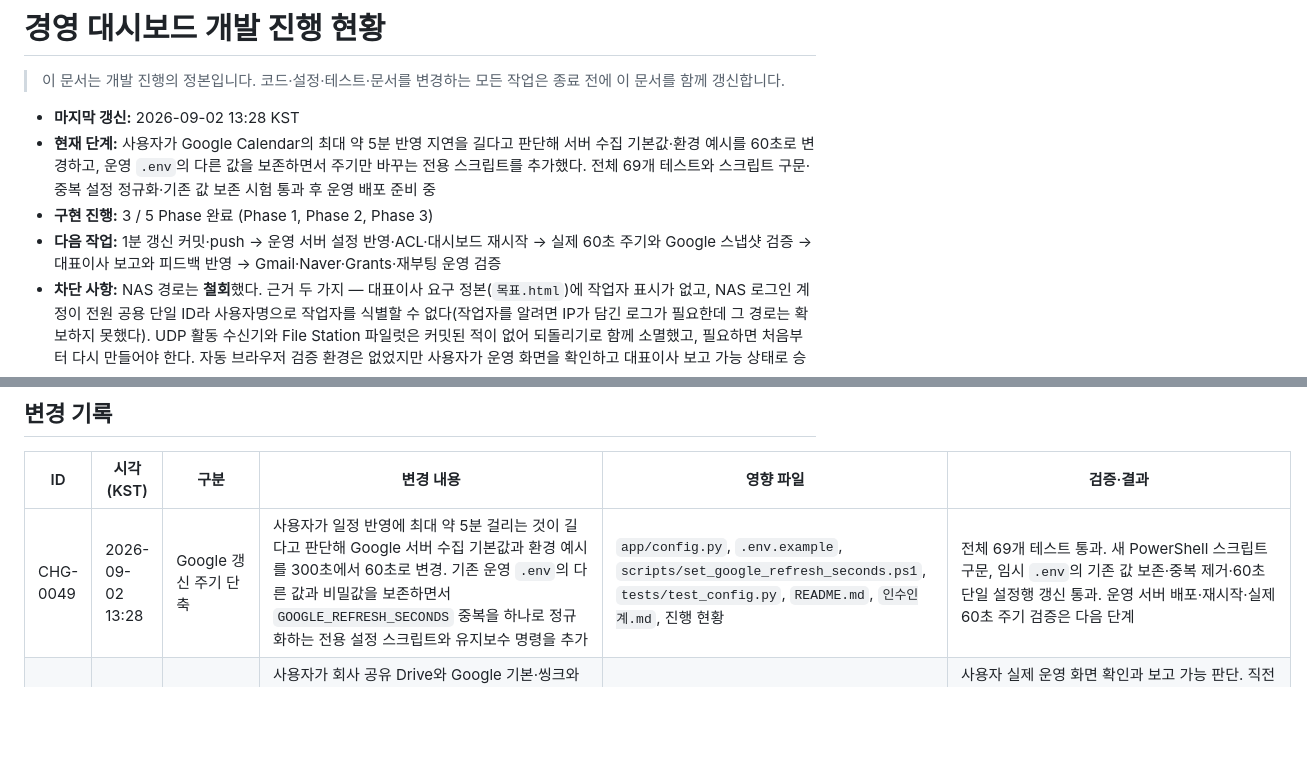
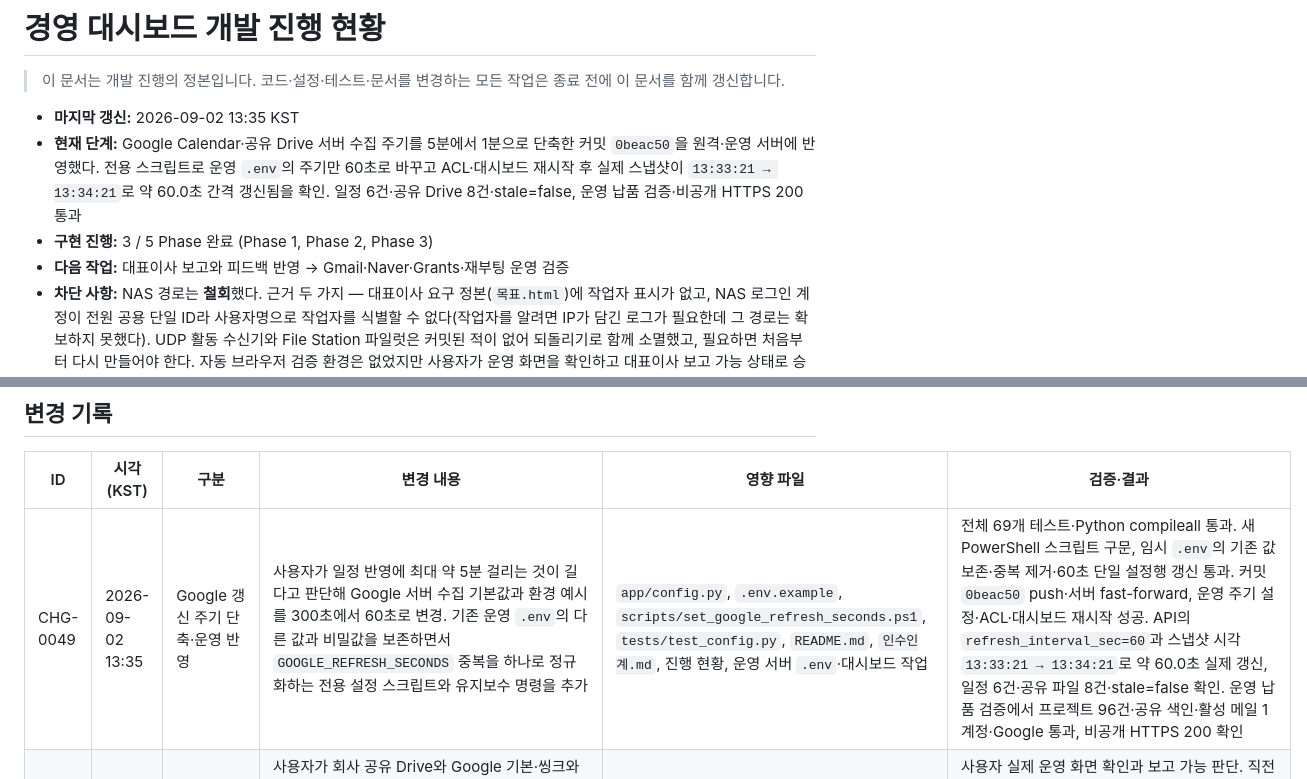
Before and after one commit to sunghyun123/yjs_backoffice, a Markdown page: 경영대시보드_개발진행현황.md, 2 parts joined by grey strips. GitHub-like rendering; blank space fills up the shorter version.

Commit message:
docs: Google 1분 운영 검증 기록

```diff
--- a/경영대시보드_개발진행현황.md
+++ b/경영대시보드_개발진행현황.md
@@ -2,10 +2,10 @@
 
 > 이 문서는 개발 진행의 정본입니다. 코드·설정·테스트·문서를 변경하는 모든 작업은 종료 전에 이 문서를 함께 갱신합니다.
 
-- **마지막 갱신:** 2026-09-02 13:28 KST
-- **현재 단계:** 사용자가 Google Calendar의 최대 약 5분 반영 지연을 길다고 판단해 서버 수집 기본값·환경 예시를 60초로 변경하고, 운영 `.env`의 다른 값을 보존하면서 주기만 바꾸는 전용 스크립트를 추가했다. 전체 69개 테스트와 스크립트 구문·중복 설정 정규화·기존 값 보존 시험 통과 후 운영 배포 준비 중
+- **마지막 갱신:** 2026-09-02 13:35 KST
+- **현재 단계:** Google Calendar·공유 Drive 서버 수집 주기를 5분에서 1분으로 단축한 커밋 `0beac50`을 원격·운영 서버에 반영했다. 전용 스크립트로 운영 `.env`의 주기만 60초로 바꾸고 ACL·대시보드 재시작 후 실제 스냅샷이 `13:33:21 → 13:34:21`로 약 60.0초 간격 갱신됨을 확인. 일정 6건·공유 Drive 8건·stale=false, 운영 납품 검증·비공개 HTTPS 200 통과
 - **구현 진행:** 3 / 5 Phase 완료 (Phase 1, Phase 2, Phase 3)
-- **다음 작업:** 1분 갱신 커밋·push → 운영 서버 설정 반영·ACL·대시보드 재시작 → 실제 60초 주기와 Google 스냅샷 검증 → 대표이사 보고와 피드백 반영 → Gmail·Naver·Grants·재부팅 운영 검증
+- **다음 작업:** 대표이사 보고와 피드백 반영 → Gmail·Naver·Grants·재부팅 운영 검증
 - **차단 사항:** NAS 경로는 **철회**했다. 근거 두 가지 — 대표이사 요구 정본(`목표.html`)에 작업자 표시가 없고, NAS 로그인 계정이 전원 공용 단일 ID라 사용자명으로 작업자를 식별할 수 없다(작업자를 알려면 IP가 담긴 로그가 필요한데 그 경로는 확보하지 못했다). UDP 활동 수신기와 File Station 파일럿은 커밋된 적이 없어 되돌리기로 함께 소멸했고, 필요하면 처음부터 다시 만들어야 한다. 자동 브라우저 검증 환경은 없었지만 사용자가 운영 화면을 확인하고 대표이사 보고 가능 상태로 승인했다. Gmail·Naver, 초대 계정 실제 브라우저·최종 Grants·서버 재부팅 검증은 기존대로 대기
 
 ## 한눈에 보는 진행 상태
@@ -121,7 +121,7 @@
 
 | ID | 시각(KST) | 구분 | 변경 내용 | 영향 파일 | 검증·결과 |
 |---|---|---|---|---|---|
-| CHG-0049 | 2026-09-02 13:28 | Google 갱신 주기 단축 | 사용자가 일정 반영에 최대 약 5분 걸리는 것이 길다고 판단해 Google 서버 수집 기본값과 환경 예시를 300초에서 60초로 변경. 기존 운영 `.env`의 다른 값과 비밀값을 보존하면서 `GOOGLE_REFRESH_SECONDS` 중복을 하나로 정규화하는 전용 설정 스크립트와 유지보수 명령을 추가 | `app/config.py`, `.env.example`, `scripts/set_google_refresh_seconds.ps1`, `tests/test_config.py`, `README.md`, `인수인계.md`, 진행 현황 | 전체 69개 테스트 통과. 새 PowerShell 스크립트 구문, 임시 `.env`의 기존 값 보존·중복 제거·60초 단일 설정행 갱신 통과. 운영 서버 배포·재시작·실제 60초 주기 검증은 다음 단계 |
+| CHG-0049 | 2026-09-02 13:35 | Google 갱신 주기 단축·운영 반영 | 사용자가 일정 반영에 최대 약 5분 걸리는 것이 길다고 판단해 Google 서버 수집 기본값과 환경 예시를 300초에서 60초로 변경. 기존 운영 `.env`의 다른 값과 비밀값을 보존하면서 `GOOGLE_REFRESH_SECONDS` 중복을 하나로 정규화하는 전용 설정 스크립트와 유지보수 명령을 추가 | `app/config.py`, `.env.example`, `scripts/set_google_refresh_seconds.ps1`, `tests/test_config.py`, `README.md`, `인수인계.md`, 진행 현황, 운영 서버 `.env`·대시보드 작업 | 전체 69개 테스트·Python compileall 통과. 새 PowerShell 스크립트 구문, 임시 `.env`의 기존 값 보존·중복 제거·60초 단일 설정행 갱신 통과. 커밋 `0beac50` push·서버 fast-forward, 운영 주기 설정·ACL·대시보드 재시작 성공. API의 `refresh_interval_sec=60`과 스냅샷 시각 `13:33:21 → 13:34:21`로 약 60.0초 실제 갱신, 일정 6건·공유 파일 8건·stale=false 확인. 운영 납품 검증에서 프로젝트 96건·공유 색인·활성 메일 1계정·Google 통과, 비공개 HTTPS 200 확인 |
 | CHG-0048 | 2026-09-02 11:04 | 사용자 확인·세션 마감 | 사용자가 회사 공유 Drive와 Google 기본·씽크와이즈 전환 탭이 반영된 운영 화면을 확인하고 현재 상태로 대표이사 보고가 가능하다고 승인. 공용 할 일과 Google 일정·공유 Drive 요구 보강을 완료 처리하고 다음 세션 시작점을 대표이사 피드백 및 남은 Phase 4·5 운영 검증으로 현행화 | `경영대시보드_개발진행현황.md` | 사용자 실제 운영 화면 확인과 보고 가능 판단. 직전 검증 결과는 전체 69개 테스트, 실제 공유 scope·일정 5건·공유 파일 8건·stale=false, 운영 납품 검증, 비공개 HTTPS 200, Serve/Funnel tailnet only, 원격·서버 동기화 통과. 문서 전용 마감 변경이므로 Python 테스트는 재실행하지 않음 |
 | CHG-0047 | 2026-09-02 10:07 | 회사 공유 Drive·화면 탭 구현·운영 반영 | 실제 OAuth 연결 뒤 최근 파일이 개인 Drive를 가리키는 문제를 회사 공유 Drive 전용 조회로 전환. 기존 메타데이터 읽기 전용 권한을 유지하면서 `corpora=drive`·공유 Drive ID·all-drives 옵션을 지정하고 운영 설정/API 검증에서 공유 scope를 강제해 개인 Drive 오조회를 막았다. 긴 화면은 `Google` 기본 탭과 `씽크와이즈` 탭으로 나누고 sticky 전환 버튼·키보드 이동·ARIA 선택/패널 상태·씽크와이즈 설정 버튼 표시를 동기화했다 | `.env.example`, `README.md`, `인수인계.md`, `app/config.py`, `app/domain.py`, `app/google_runtime.py`, `app/google_workspace.py`, `app/main.py`, `scripts/set_google_shared_drive.ps1`, `scripts/audit_delivery_readiness.ps1`, `scripts/verify_delivery.ps1`, `tests/test_api.py`, `tests/test_config.py`, `tests/test_google_workspace.py`, `경영대시보드_예시화면_v2.html`, 진행 현황, 운영 서버 `.env`·대시보드 작업 | 접근 가능한 공유 Drive가 1개임을 파일 메타데이터에서 읽기 전용 확인. 공유/개인 fallback 쿼리와 운영 설정 강제를 포함한 집중 30개·전체 69개 테스트, Python compileall, JavaScript 구문·HTML 고유 ID 71개, 변경 PowerShell 구문, `git diff --check` 통과. 저장소 가상환경은 원본 사용자 Python 경로 인코딩 문제로 실행 실패해 설치된 Python 3.11로 동일 검증 통과. 앱 내 브라우저 목록이 비어 자동 시각·클릭 검증은 미실행. 커밋 `9bbdadf` push·서버 fast-forward 뒤 첫 원격 stdin `.env` 입력은 성공 메시지와 달리 설정 행이 없어 운영 필수 검증이 의도대로 시작을 거부했고 예약 작업 상태 `Ready`·결과 1을 확인. 다른 설정을 보존하는 전용 무출력 스크립트를 커밋 `df86342`로 추가·배포해 설정 존재·Settings 검증·ACL·작업 재시작을 통과하고 서비스 복구. 최종 운영 API는 공유 scope·일정 5건·공유 파일 8건·stale=false·탭 구조를 반환했고 `verify_delivery.ps1 -RequireProduction`에서 프로젝트 96건·공유 색인·활성 메일 1계정·Google 통과. 서버 작업 트리 clean·HEAD `df86342`, 비공개 HTTPS 200, Serve와 Funnel 모두 `tailnet only` 확인 |
 | CHG-0046 | 2026-09-02 08:58 | Google OAuth PKCE 콜백 수정 | 최초 실계정 동의가 콜백 502로 끝난 원인을 추적. 공식 라이브러리 1.4.1의 기본값이 인증 URL 생성 때 PKCE verifier를 자동 생성하지만 기존 코드는 콜백에서 새 Flow를 만들어 verifier를 잃고 있었다. verifier를 state별 10분짜리 프로세스 메모리에만 보존하고 콜백·거부 시 1회 소비하도록 수정해 비밀값 저장 원칙과 복수 동시 요청을 유지 | `app/google_oauth.py`, `tests/test_google_oauth.py`, `인수인계.md`, 진행 현황, 커밋 `021153a`, 운영 서버 | 비밀값 없는 서버 진단에서 Google 설정 활성화, Client ID·Secret 형식, Redirect URI 정확 일치, 토큰 서버 443 연결, 작업 실행을 확인하고 Refresh Token 미저장 확인. 공식 토큰 엔드포인트에 고의 무효 진단 코드 1건을 보내 예상된 `invalid_grant`를 받아 클라이언트 자격증명 승인을 확인. 설치 라이브러리 소스에서 `autogenerate_code_verifier=True`와 `fetch_token`의 verifier 전달 계약을 직접 확인. PKCE 연속성·재시작 시 안전한 재요청을 포함한 집중 27개, 전체 67개 테스트와 Python `compileall`, `git diff --check` 통과. 첫 다중행 원격 진단은 출력 없이 끝나 단일행 무출력 진단으로 재실행해 통과. `021153a` push·서버 fast-forward·대시보드 재시작 후 server HEAD 일치, core health `ok`, Google `configured=true`·`authorization_required`, 비공개 HTTPS 200 확인. 새 OAuth 동의·실데이터 검증은 대기 |
```
